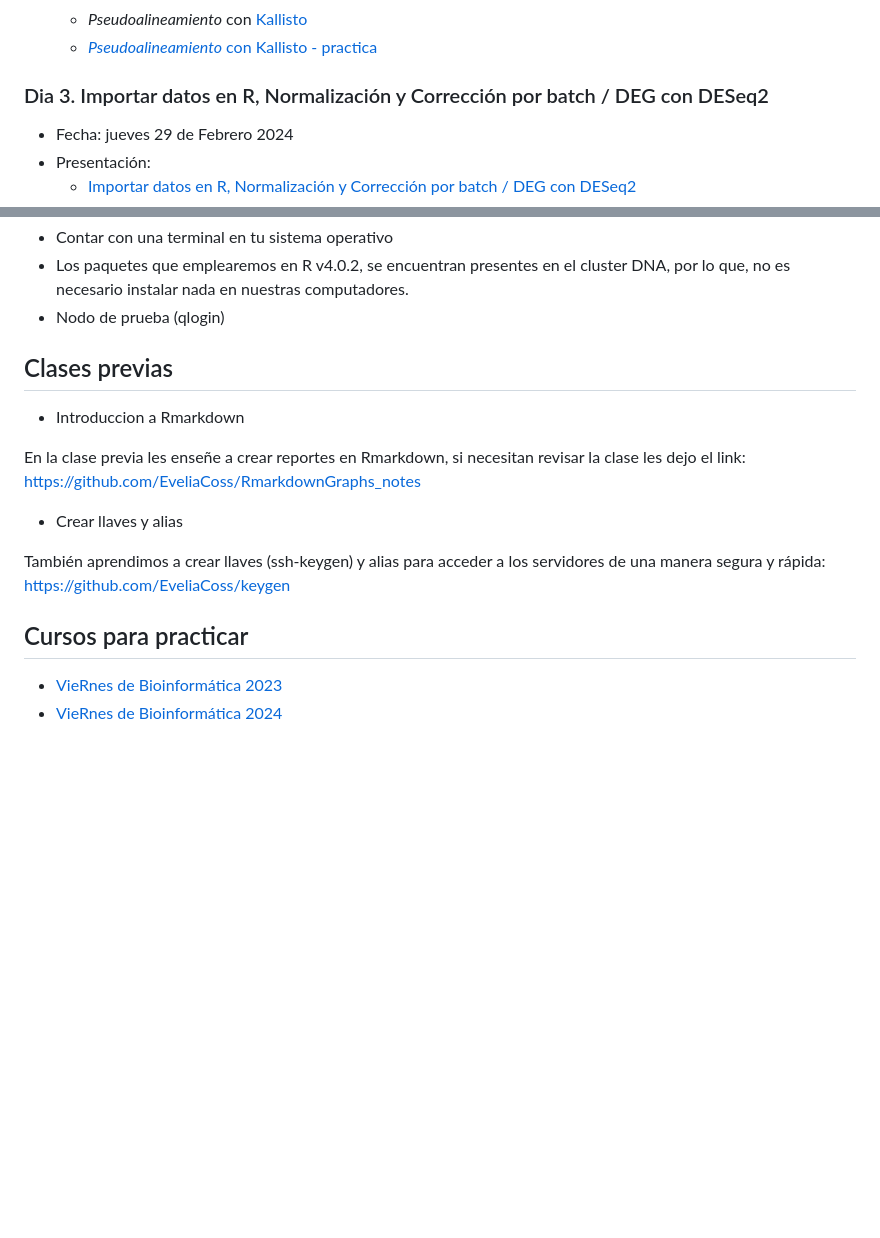
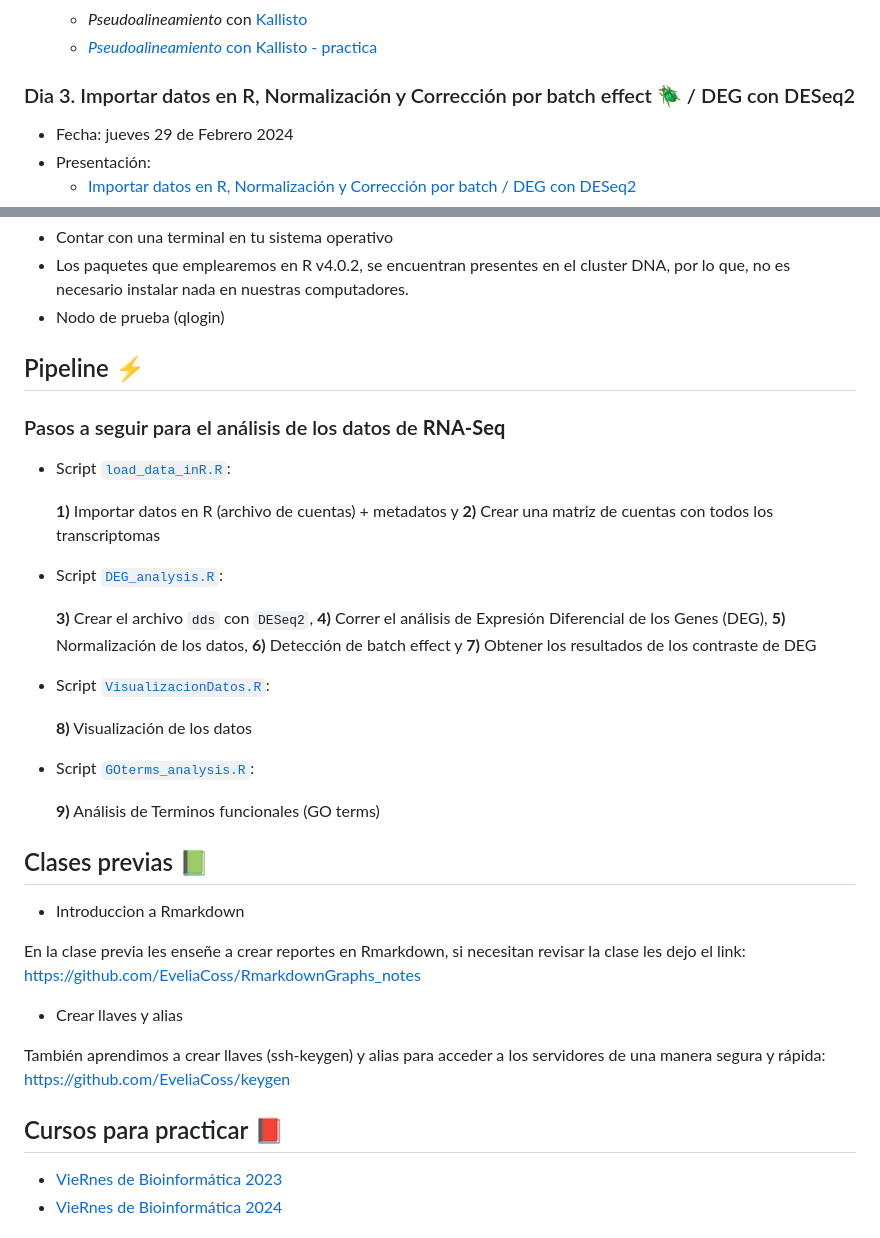
Before and after one commit to EveliaCoss/RNAseq_classFEB2024, a Markdown page: README.md, 2 parts joined by grey strips. GitHub-like rendering; blank space fills up the shorter version.

```diff
--- a/README.md
+++ b/README.md
@@ -53,7 +53,7 @@ Se darán presentaciones detalladas del uso de programas clave, todos de código
     - *Pseudoalineamiento* con [Kallisto](https://pachterlab.github.io/kallisto/manual)
     - [*Pseudoalineamiento* con Kallisto - practica](https://github.com/EveliaCoss/RNAseq_classFEB2023/tree/main/RNA_seq#practica2)
 
-### Dia 3. Importar datos en R, Normalización y Corrección por batch / DEG con DESeq2
+### Dia 3. Importar datos en R, Normalización y Corrección por batch effect 🪲 / DEG con DESeq2
 
 - Fecha: jueves 29 de Febrero 2024
 - Presentación:
@@ -82,7 +82,26 @@ Se darán presentaciones detalladas del uso de programas clave, todos de código
 - Los paquetes que emplearemos en R v4.0.2, se encuentran presentes en el cluster DNA, por lo que, no es necesario instalar nada en nuestras computadores.
 - Nodo de prueba (qlogin)
 
-## Clases previas
+## Pipeline ⚡
+### Pasos a seguir para el análisis de los datos de **RNA-Seq**
+
+- Script [`load_data_inR.R`](https://github.com/EveliaCoss/RNAseq_classFEB2024/blob/main/Practica_Dia3/scripts/load_data_inR.R):
+
+  **1)** Importar datos en R (archivo de cuentas) + metadatos y **2)** Crear una matriz de cuentas con todos los transcriptomas
+
+- Script [`DEG_analysis.R`](https://github.com/EveliaCoss/RNAseq_classFEB2024/blob/main/Practica_Dia3/scripts/DEG_analysis.R):
+
+  **3)** Crear el archivo `dds` con `DESeq2`, **4)** Correr el análisis de Expresión Diferencial de los Genes (DEG), **5)** Normalización de los datos, **6)** Detección de batch effect y **7)** Obtener los resultados de los contraste de DEG
+
+- Script [`VisualizacionDatos.R`](https://github.com/EveliaCoss/RNAseq_classFEB2024/blob/main/Practica_Dia3/scripts/VisualizacionDatos.R):
+
+  **8)** Visualización de los datos
+
+- Script [`GOterms_analysis.R`](https://github.com/EveliaCoss/RNAseq_classFEB2024/blob/main/Practica_Dia4/scripts/GOterms_analysis.R):
+
+  **9)** Análisis de Terminos funcionales (GO terms)
+
+## Clases previas 📗
 
 - Introduccion a Rmarkdown
 
@@ -92,7 +111,7 @@ En la clase previa les enseñe a crear reportes en Rmarkdown, si necesitan revis
 
 También aprendimos a crear llaves (ssh-keygen) y alias para acceder a los servidores de una manera segura y rápida: https://github.com/EveliaCoss/keygen
 
-## Cursos para practicar
+## Cursos para practicar 📕
 
 - [VieRnes de Bioinformática 2023](https://github.com/EveliaCoss/ViernesBioinfo2023)
 - [VieRnes de Bioinformática 2024](https://github.com/EveliaCoss/ViernesBioinfo2024)
```
Also changed, not shown: other parts of README.md (+1 -1 lines).
